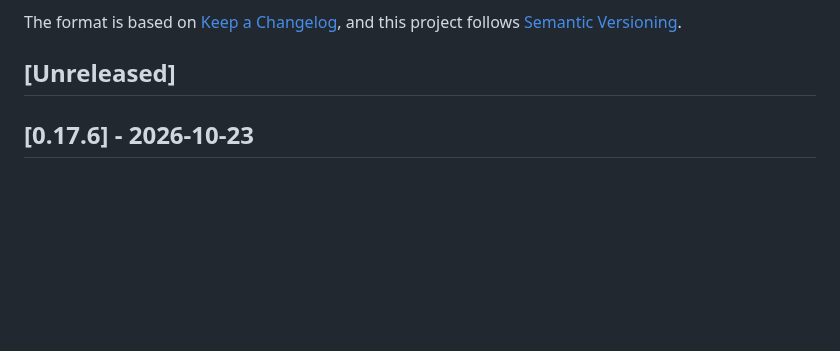
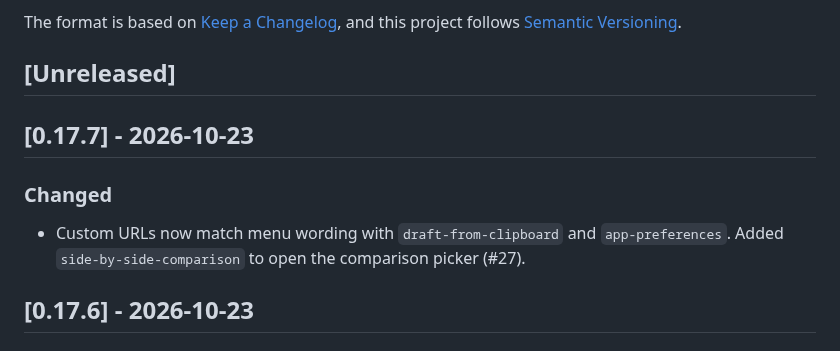
Before and after one commit to jeremyc2/Gatto, a Markdown page: CHANGELOG.md, the part around the change. Rendered like a GitHub page; blank space fills up the shorter version.

```diff
--- a/CHANGELOG.md
+++ b/CHANGELOG.md
@@ -6,6 +6,13 @@ The format is based on [Keep a Changelog](https://keepachangelog.com/en/1.1.0/),
 and this project follows [Semantic Versioning](https://semver.org/spec/v2.0.0.html).
 
 ## [Unreleased]
+
+## [0.17.7] - 2026-10-23
+
+### Changed
+
+- Custom URLs now match menu wording with `draft-from-clipboard` and
+  `app-preferences`. Added `side-by-side-comparison` to open the comparison picker (#27).
 
 ## [0.17.6] - 2026-10-23
 
```
Also changed, not shown: README.md (+3 -2 lines), docs/WALKTHROUGH.md (+5 -1 lines), docs/images/walkthrough/07-mixed-upload-progress.png, docs/images/walkthrough/08-video-too-large.png, docs/images/walkthrough/image-editor-exit.png, docs/images/walkthrough/image-editor-revert.png, docs/images/walkthrough/image-editor-saving.png, 6 other files.
